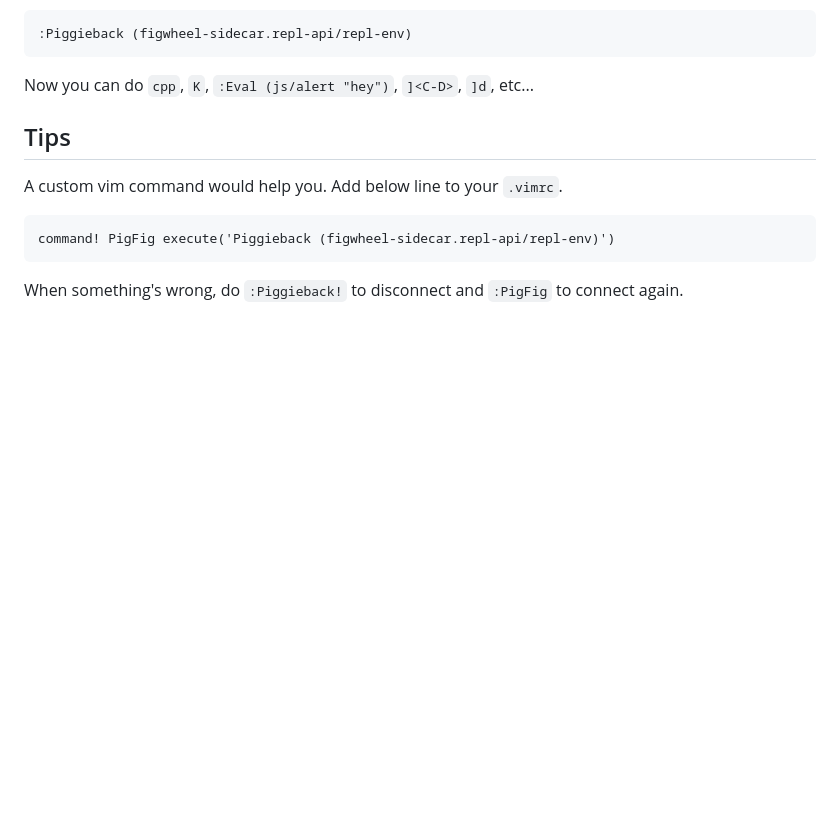
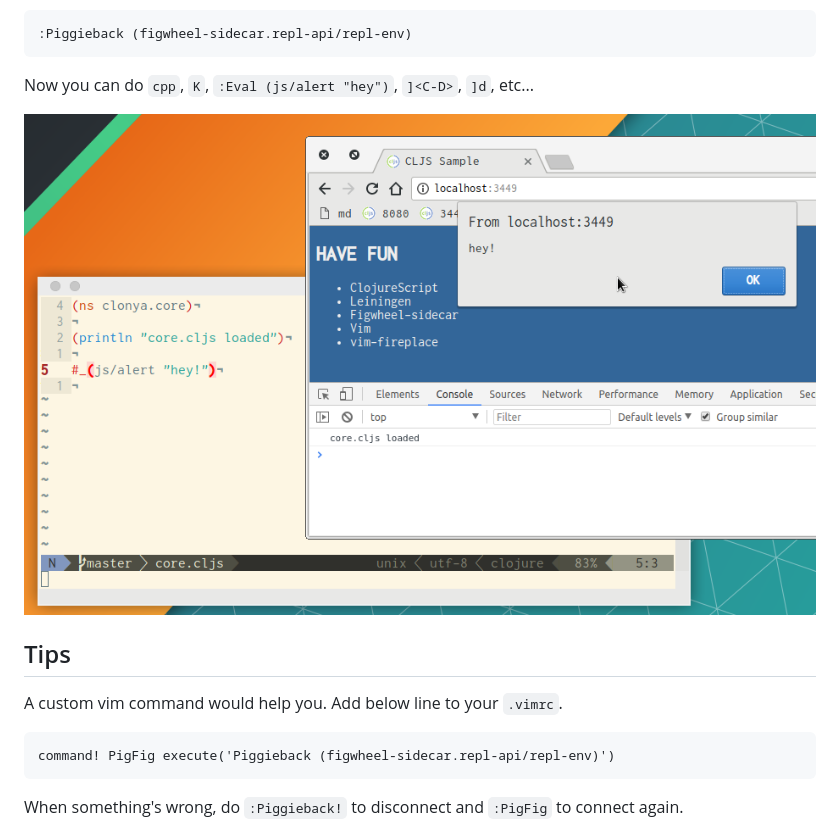
Before and after one commit to gpsoft/clonya, a Markdown page: README.md, the part around the change. Drawn GitHub-style; pictures changed too: ss.png (added); blank space fills up the shorter version.

Commit message:
Add a screenshot

```diff
--- a/README.md
+++ b/README.md
@@ -46,6 +46,8 @@ Finally open `core.cljs` with Vim and let vim-fireplace launch CLJS REPL and con
     :Piggieback (figwheel-sidecar.repl-api/repl-env)
 
 Now you can do `cpp`, `K`, `:Eval (js/alert "hey")`, `]<C-D>`, `]d`, etc...
+
+![ss](ss.png)
 
 ## Tips
 
```
Also changed, not shown: 1 other file.
